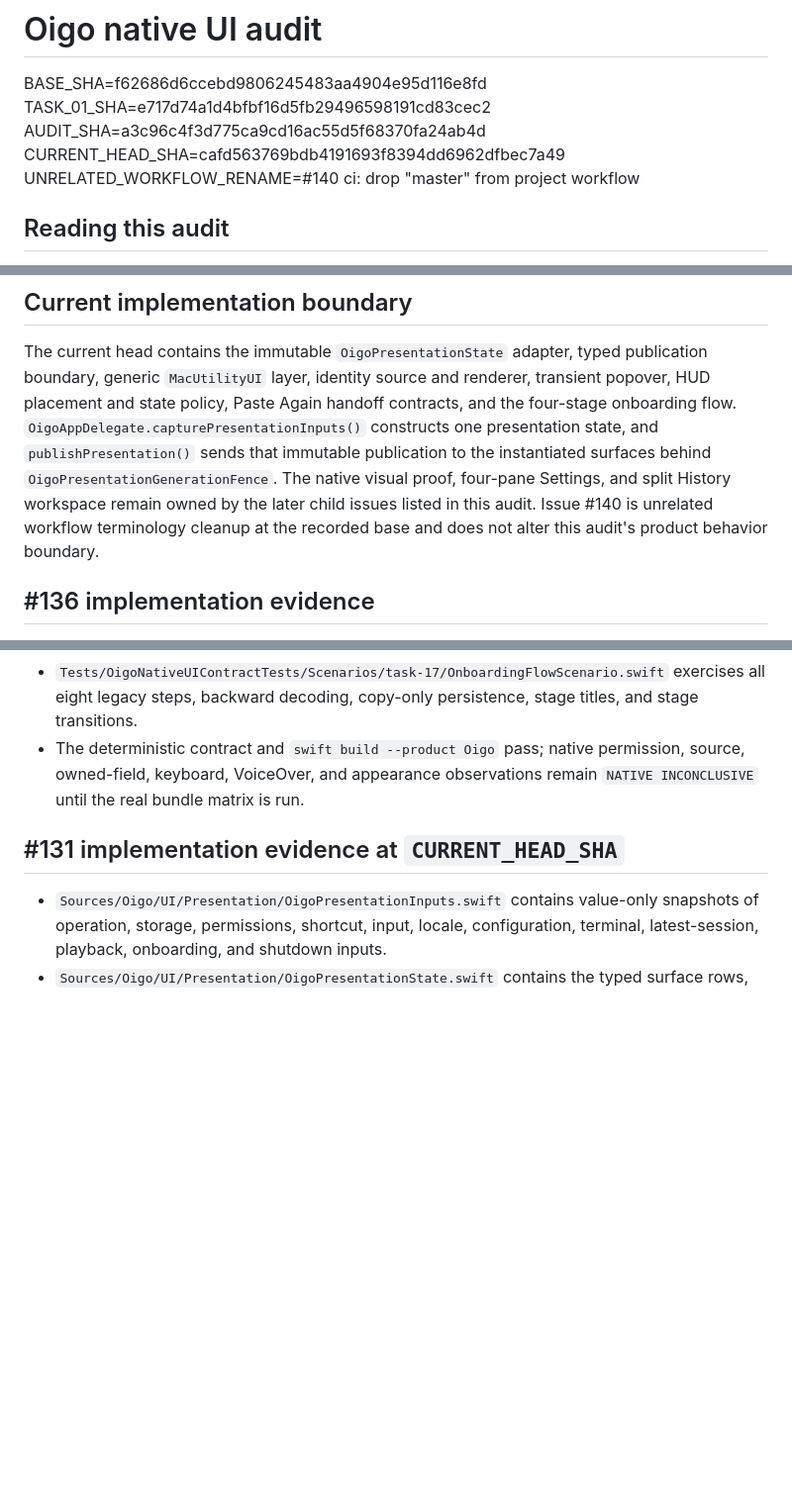
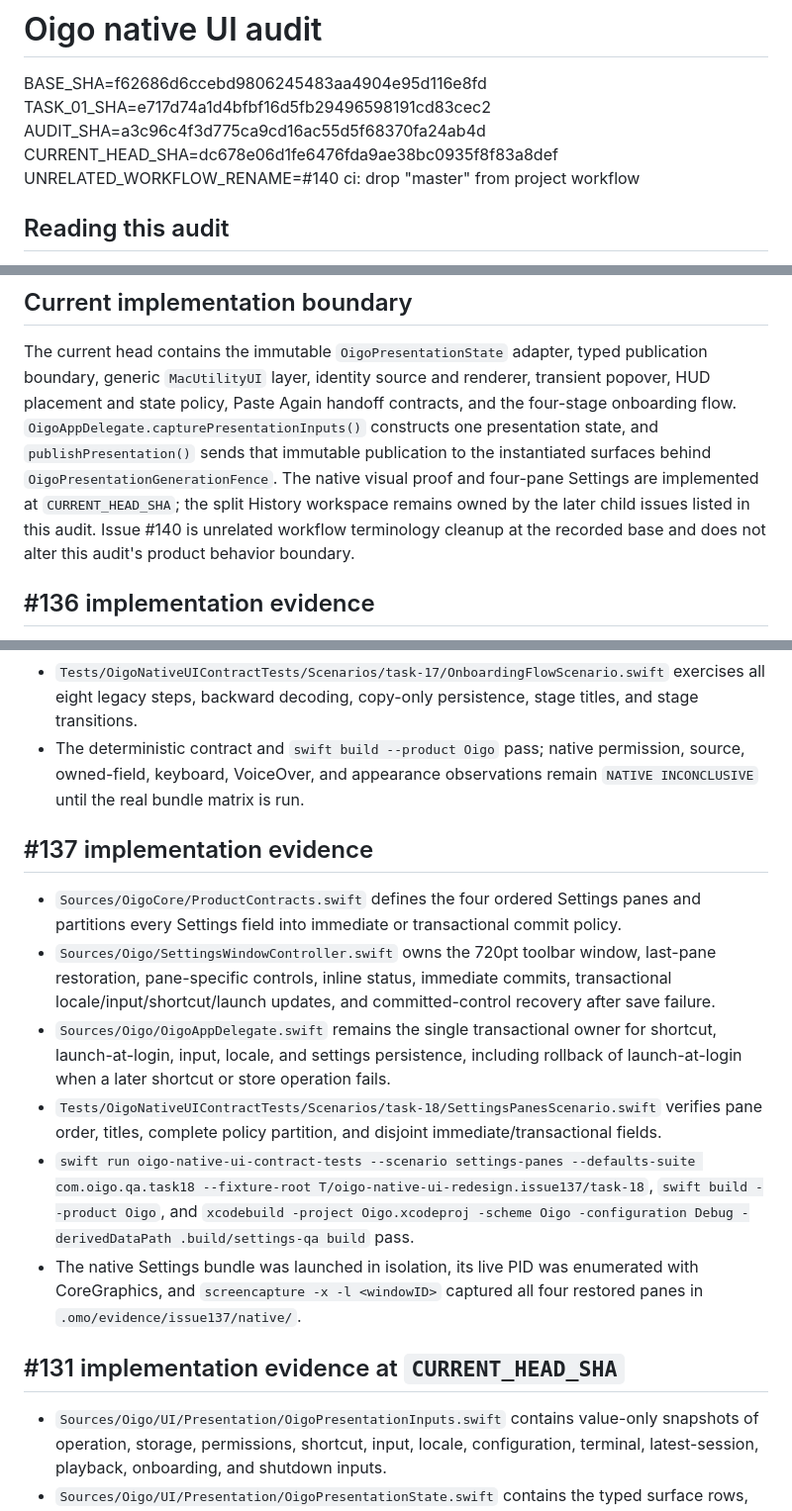
Before and after one commit to douglasjarquin/oigo, a Markdown page: docs/ui-audit.md, 3 parts joined by grey strips. Shown at 99% size. GitHub-like rendering; blank space fills up the shorter version.

Commit message:
docs(ui): record settings pane evidence

```diff
--- a/docs/ui-audit.md
+++ b/docs/ui-audit.md
@@ -3,7 +3,7 @@
 BASE_SHA=f62686d6ccebd9806245483aa4904e95d116e8fd
 TASK_01_SHA=e717d74a1d4bfbf16d5fb29496598191cd83cec2
 AUDIT_SHA=a3c96c4f3d775ca9cd16ac55d5f68370fa24ab4d
-CURRENT_HEAD_SHA=cafd563769bdb4191693f8394dd6962dfbec7a49
+CURRENT_HEAD_SHA=dc678e06d1fe6476fda9ae38bc0935f8f83a8def
 UNRELATED_WORKFLOW_RENAME=#140 ci: drop "master" from project workflow
 
 ## Reading this audit
@@ -65,7 +65,7 @@ No row below makes a native claim from HTML, grep, or SwiftPM output.
 
 The current head contains the immutable `OigoPresentationState` adapter, typed publication boundary, generic `MacUtilityUI` layer, identity source and renderer, transient popover, HUD placement and state policy, Paste Again handoff contracts, and the four-stage onboarding flow.
 `OigoAppDelegate.capturePresentationInputs()` constructs one presentation state, and `publishPresentation()` sends that immutable publication to the instantiated surfaces behind `OigoPresentationGenerationFence`.
-The native visual proof, four-pane Settings, and split History workspace remain owned by the later child issues listed in this audit.
+The native visual proof and four-pane Settings are implemented at `CURRENT_HEAD_SHA`; the split History workspace remains owned by the later child issues listed in this audit.
 Issue #140 is unrelated workflow terminology cleanup at the recorded base and does not alter this audit's product behavior boundary.
 
 ## #136 implementation evidence
@@ -75,6 +75,15 @@ Issue #140 is unrelated workflow terminology cleanup at the recorded base and do
 - `Sources/Oigo/OnboardingWindowController.swift` renders the combined Microphone & Language and Shortcut & Insertion stages, starts source probing only while the combined stage is visible, persists explicit copy-only acceptance, renders the evidence-backed nine-row Try It checklist, and shows the committed Done summary.
 - `Tests/OigoNativeUIContractTests/Scenarios/task-17/OnboardingFlowScenario.swift` exercises all eight legacy steps, backward decoding, copy-only persistence, stage titles, and stage transitions.
 - The deterministic contract and `swift build --product Oigo` pass; native permission, source, owned-field, keyboard, VoiceOver, and appearance observations remain `NATIVE INCONCLUSIVE` until the real bundle matrix is run.
+
+## #137 implementation evidence
+
+- `Sources/OigoCore/ProductContracts.swift` defines the four ordered Settings panes and partitions every Settings field into immediate or transactional commit policy.
+- `Sources/Oigo/SettingsWindowController.swift` owns the 720pt toolbar window, last-pane restoration, pane-specific controls, inline status, immediate commits, transactional locale/input/shortcut/launch updates, and committed-control recovery after save failure.
+- `Sources/Oigo/OigoAppDelegate.swift` remains the single transactional owner for shortcut, launch-at-login, input, locale, and settings persistence, including rollback of launch-at-login when a later shortcut or store operation fails.
+- `Tests/OigoNativeUIContractTests/Scenarios/task-18/SettingsPanesScenario.swift` verifies pane order, titles, complete policy partition, and disjoint immediate/transactional fields.
+- `swift run oigo-native-ui-contract-tests --scenario settings-panes --defaults-suite com.oigo.qa.task18 --fixture-root T/oigo-native-ui-redesign.issue137/task-18`, `swift build --product Oigo`, and `xcodebuild -project Oigo.xcodeproj -scheme Oigo -configuration Debug -derivedDataPath .build/settings-qa build` pass.
+- The native Settings bundle was launched in isolation, its live PID was enumerated with CoreGraphics, and `screencapture -x -l <windowID>` captured all four restored panes in `.omo/evidence/issue137/native/`.
 
 ## #131 implementation evidence at `CURRENT_HEAD_SHA`
 
```
Also changed, not shown: other parts of docs/ui-audit.md (+5 -5 lines).
